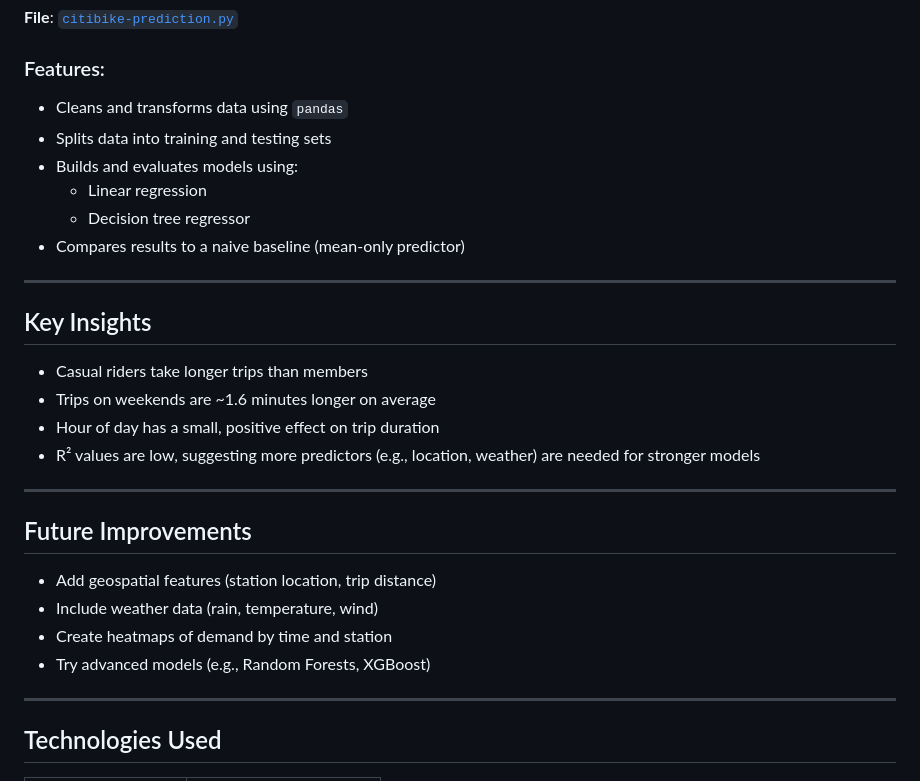
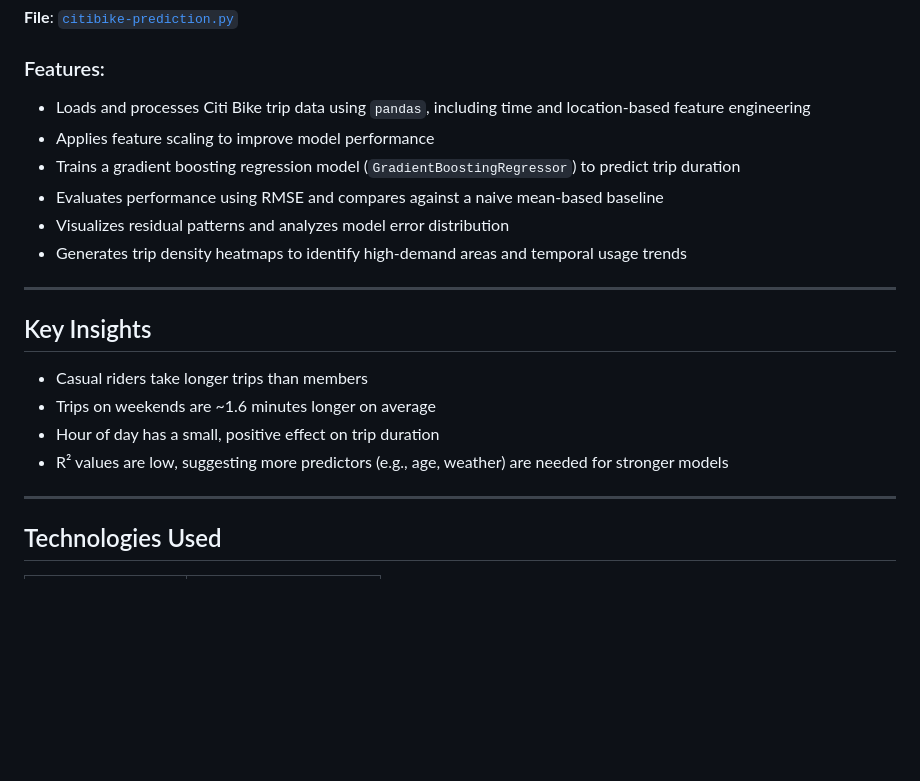
Before and after one commit to jmcdonaldseeds/citi-bike-prediction, a Markdown page: README.md, the part around the change. GitHub-like rendering; blank space fills up the shorter version.

```diff
--- a/README.md
+++ b/README.md
@@ -46,12 +46,12 @@ This project analyzes and predicts trip durations from NYC's Citi Bike system us
 **File**: [`citibike-prediction.py`](citibike-prediction.py)
 
 ### Features:
-- Cleans and transforms data using `pandas`
-- Splits data into training and testing sets
-- Builds and evaluates models using:
-  - Linear regression
-  - Decision tree regressor
-- Compares results to a naive baseline (mean-only predictor)
+- Loads and processes Citi Bike trip data using `pandas`, including time and location-based feature engineering
+- Applies feature scaling to improve model performance
+- Trains a gradient boosting regression model (`GradientBoostingRegressor`) to predict trip duration
+- Evaluates performance using RMSE and compares against a naive mean-based baseline
+- Visualizes residual patterns and analyzes model error distribution
+- Generates trip density heatmaps to identify high-demand areas and temporal usage trends
 
 ---
 
@@ -60,16 +60,7 @@ This project analyzes and predicts trip durations from NYC's Citi Bike system us
 - Casual riders take longer trips than members
 - Trips on weekends are ~1.6 minutes longer on average
 - Hour of day has a small, positive effect on trip duration
-- R² values are low, suggesting more predictors (e.g., location, weather) are needed for stronger models
-
----
-
-## Future Improvements
-
-- Add geospatial features (station location, trip distance)
-- Include weather data (rain, temperature, wind)
-- Create heatmaps of demand by time and station
-- Try advanced models (e.g., Random Forests, XGBoost)
+- R² values are low, suggesting more predictors (e.g., age, weather) are needed for stronger models
 
 ---
 
```
